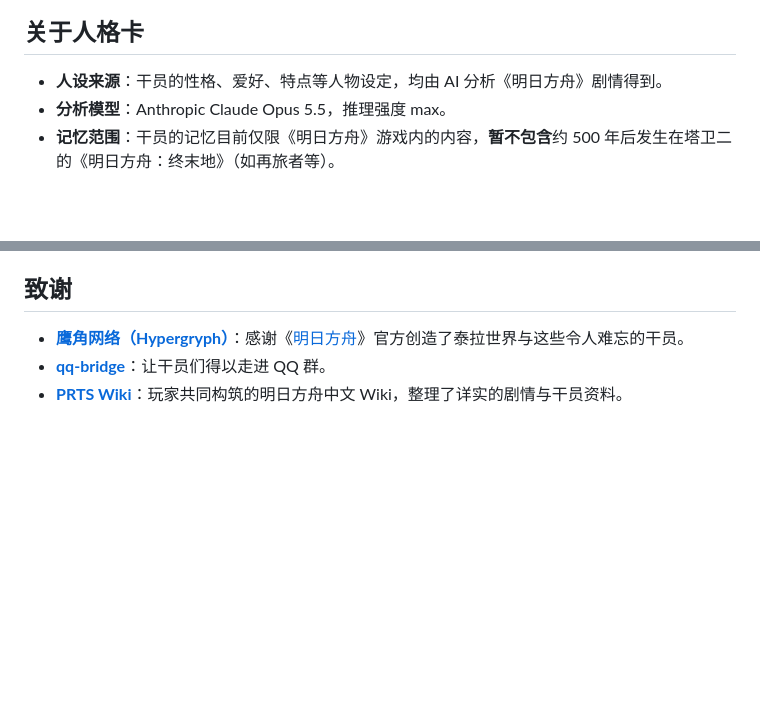
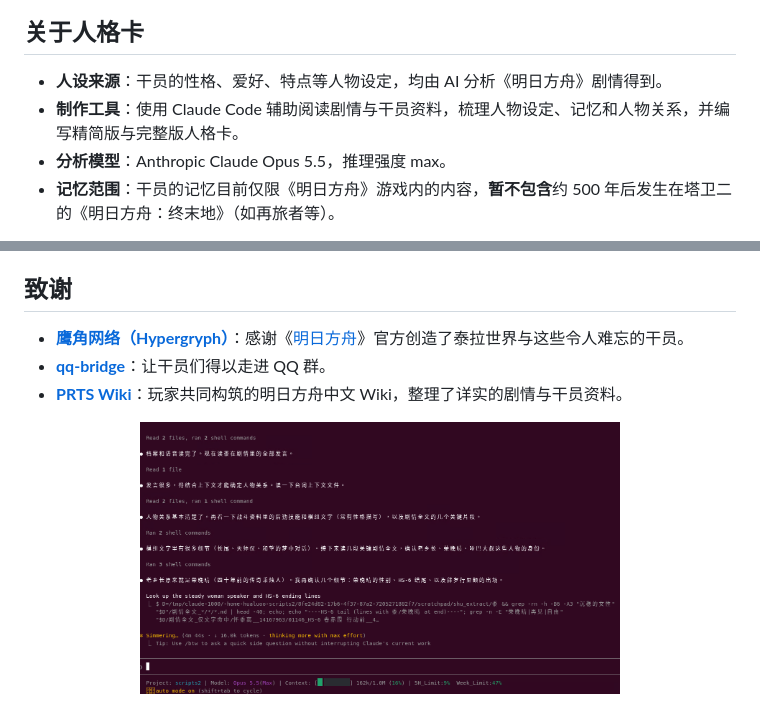
Before and after one commit to hualuoo/Arknights-Roles, a Markdown page: README.md, 2 parts joined by grey strips. GitHub-like rendering; pictures changed too: images/claude.png (added); blank space fills up the shorter version.

Commit message:
Chore: Document Claude Code usage and add Python ignore rules

```diff
--- a/README.md
+++ b/README.md
@@ -17,6 +17,7 @@
 ## 关于人格卡
 
 - **人设来源**：干员的性格、爱好、特点等人物设定，均由 AI 分析《明日方舟》剧情得到。
+- **制作工具**：使用 Claude Code 辅助阅读剧情与干员资料，梳理人物设定、记忆和人物关系，并编写精简版与完整版人格卡。
 - **分析模型**：Anthropic Claude Opus 5.5，推理强度 max。
 - **记忆范围**：干员的记忆目前仅限《明日方舟》游戏内的内容，**暂不包含**约 500 年后发生在塔卫二的《明日方舟：终末地》（如再旅者等）。
 
@@ -93,3 +94,9 @@ QQ 交流群：1131116861
 - **[鹰角网络（Hypergryph）](https://www.hypergryph.com/)**：感谢《[明日方舟](https://ak.hypergryph.com/)》官方创造了泰拉世界与这些令人难忘的干员。
 - **[qq-bridge](https://github.com/Derpyu520/qq-bridge)**：让干员们得以走进 QQ 群。
 - **[PRTS Wiki](https://prts.wiki/)**：玩家共同构筑的明日方舟中文 Wiki，整理了详实的剧情与干员资料。
+
+<p align="center">
+  <a href="images/claude.png">
+    <img src="images/claude.png" alt="使用 Claude Code 分析明日方舟剧情的过程截图" width="480">
+  </a>
+</p>
```
Also changed, not shown: 1 other file.
